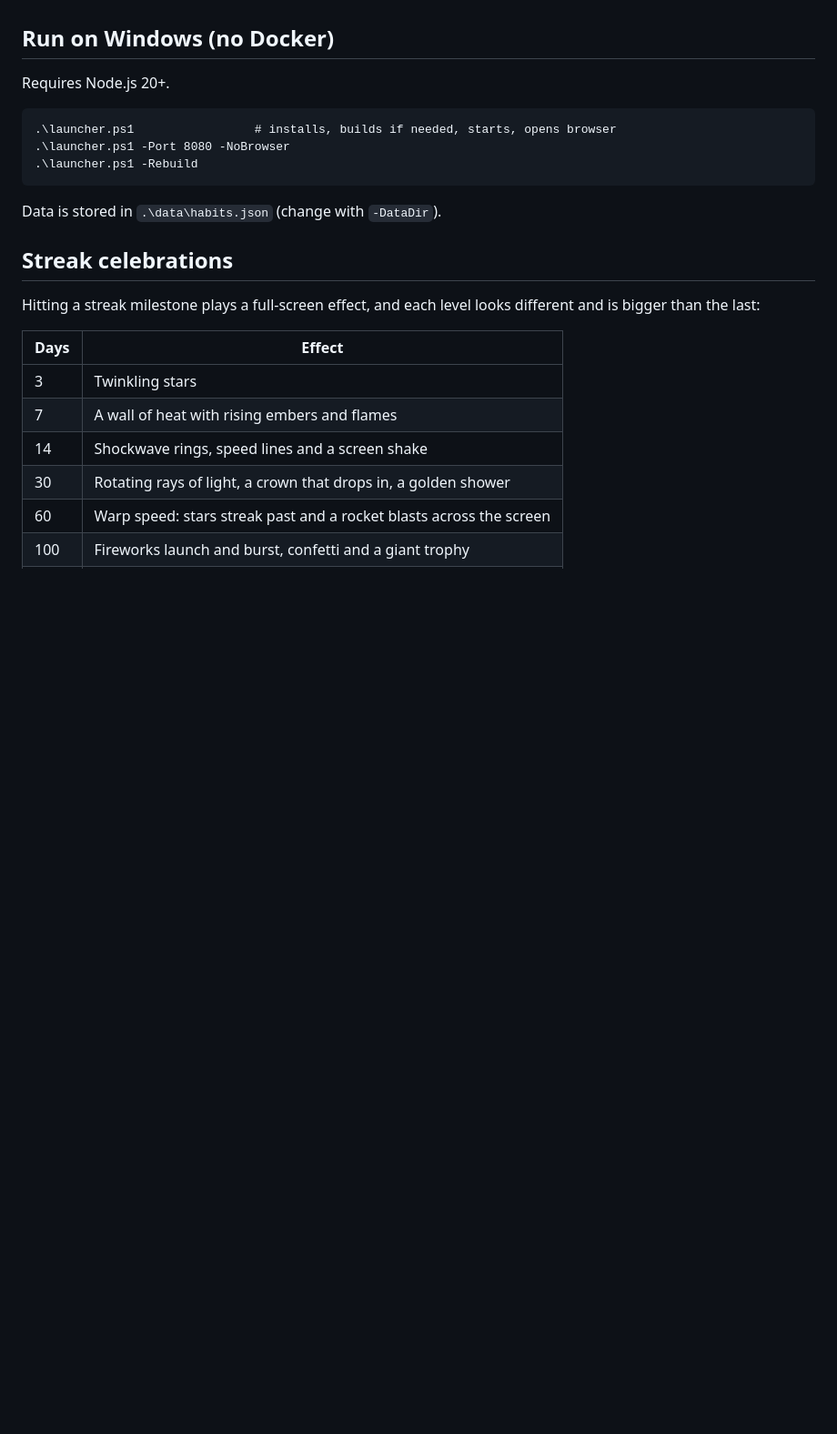
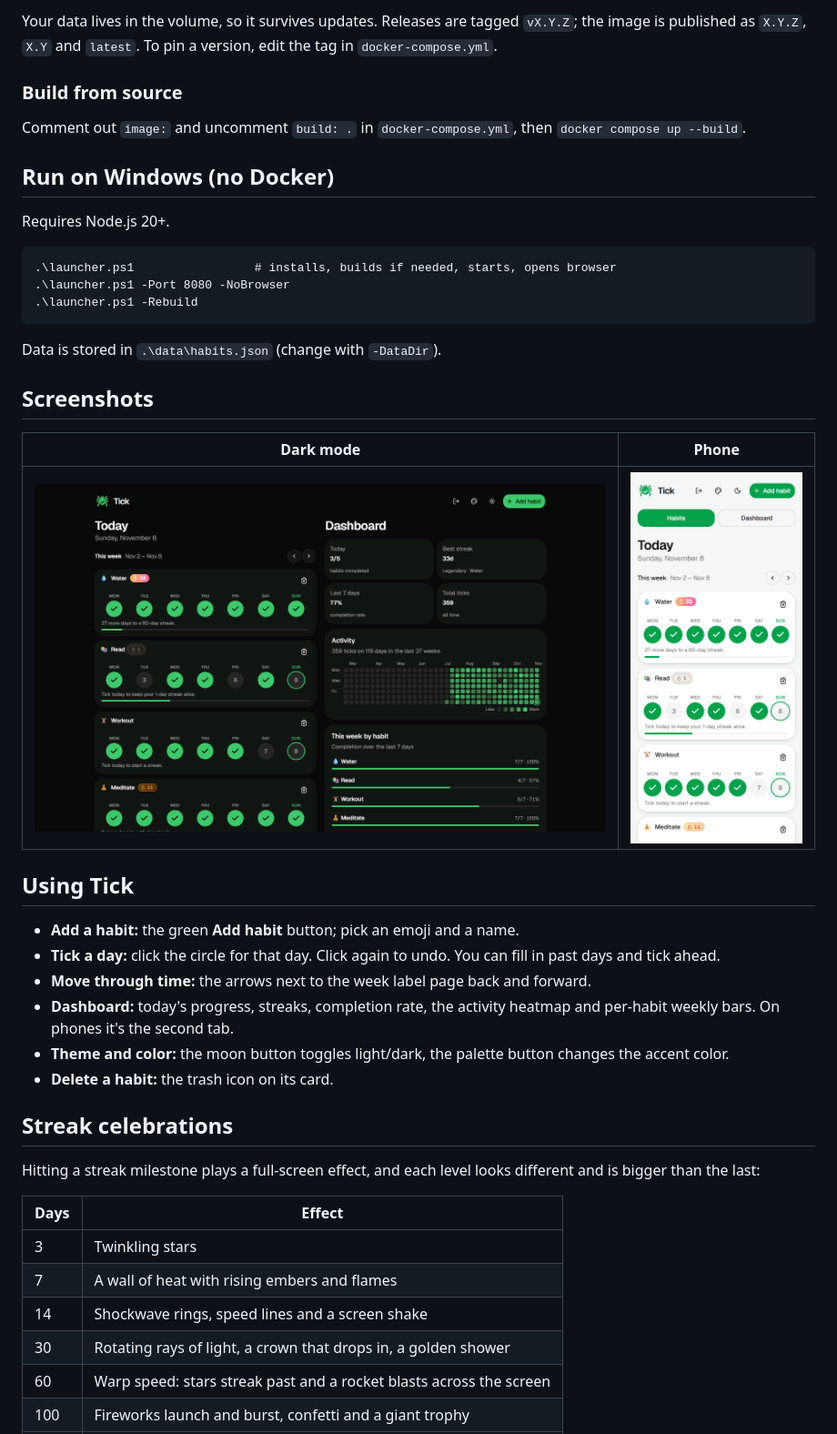
Before and after one commit to jgarza9788/tick-habit-tracker, a Markdown page: README.md, the part around one of its changes. Shown at 91% size. Rendered like a GitHub page; pictures changed too: docs/desktop-dark.png (added), docs/mobile.png (added); blank space fills up the shorter version.

````diff
--- a/README.md
+++ b/README.md
@@ -18,3 +49,9 @@ Open http://localhost:3000. Data persists in the `tick-data` volume.
+Your data lives in the volume, so it survives updates. Releases are tagged `vX.Y.Z`; the image is
+published as `X.Y.Z`, `X.Y` and `latest`. To pin a version, edit the tag in `docker-compose.yml`.
+
+### Build from source
+
+Comment out `image:` and uncomment `build: .` in `docker-compose.yml`, then `docker compose up --build`.
 
 ## Run on Windows (no Docker)
 
@@ -27,6 +64,21 @@ Requires Node.js 20+.
 ```
 
 Data is stored in `.\data\habits.json` (change with `-DataDir`).
+
+## Screenshots
+
+| Dark mode | Phone |
+|---|---|
+| ![Dark mode](docs/desktop-dark.png) | ![Mobile](docs/mobile.png) |
+
+## Using Tick
+
+- **Add a habit:** the green **Add habit** button; pick an emoji and a name.
+- **Tick a day:** click the circle for that day. Click again to undo. You can fill in past days and tick ahead.
+- **Move through time:** the arrows next to the week label page back and forward.
+- **Dashboard:** today's progress, streaks, completion rate, the activity heatmap and per-habit weekly bars. On phones it's the second tab.
+- **Theme and color:** the moon button toggles light/dark, the palette button changes the accent color.
+- **Delete a habit:** the trash icon on its card.
 
 ## Streak celebrations
 
````
Also changed, not shown: other parts of README.md (+43 -2 lines), docs/desktop-light.png (added).
